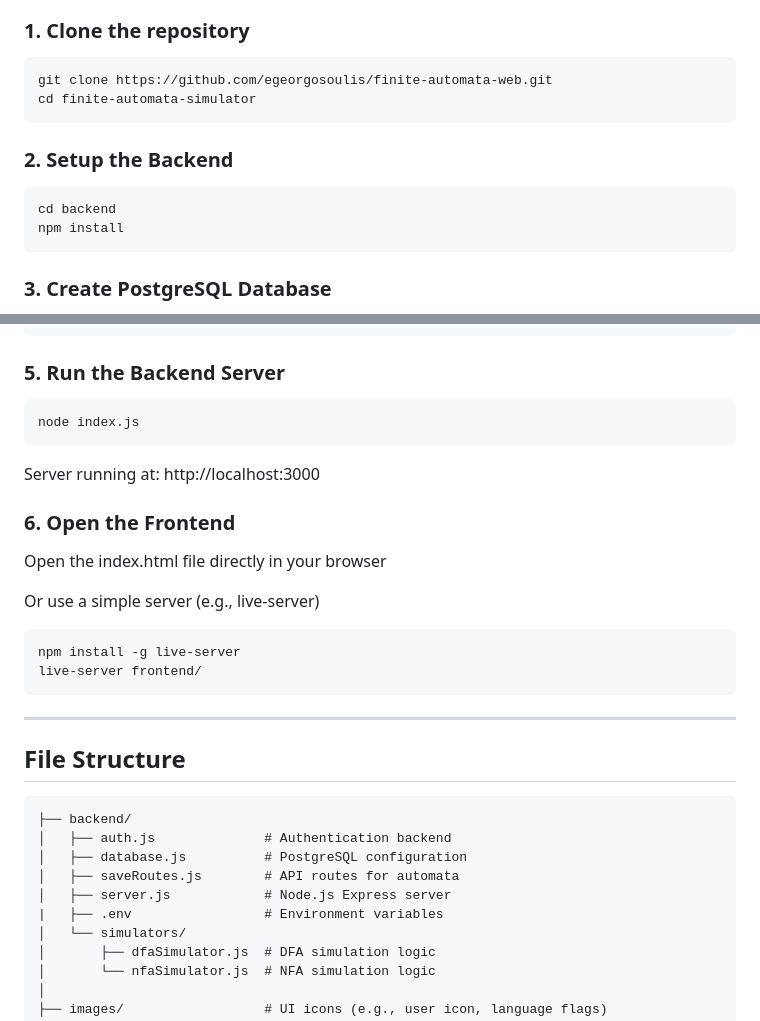
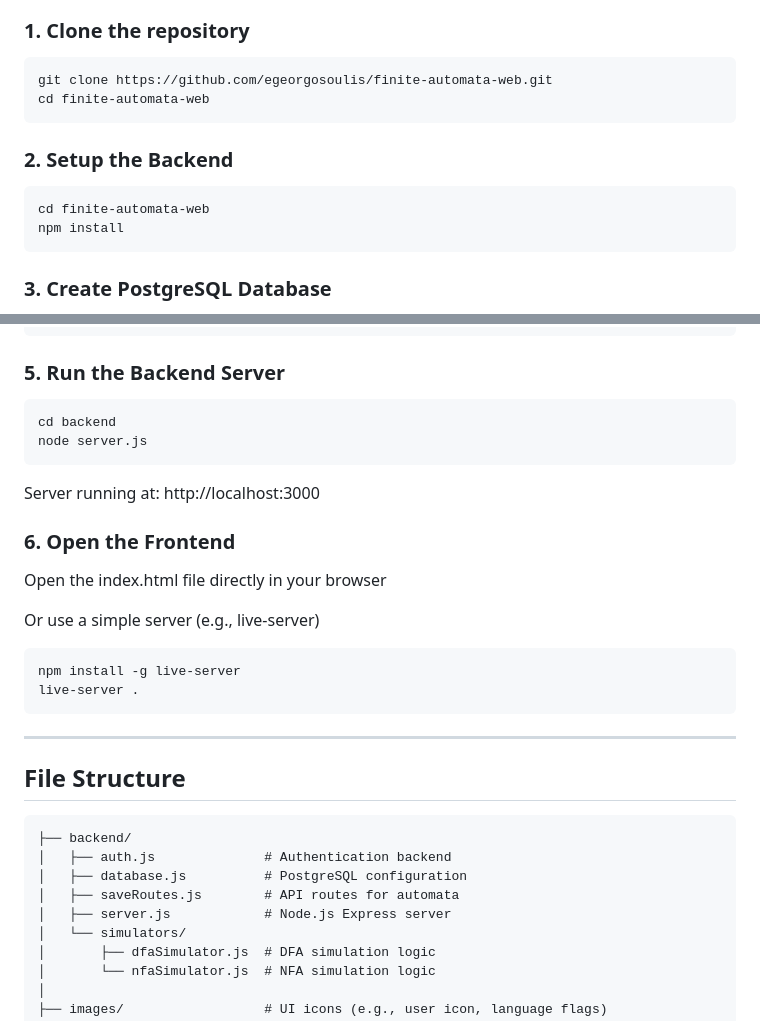
Before and after one commit to egeorgosoulis/finite-automata-web, a Markdown page: README.md, 2 parts joined by grey strips. Drawn GitHub-style.

Commit message:
docs: fix project setup instructions in README

````diff
--- a/README.md
+++ b/README.md
@@ -42,11 +42,11 @@ Additionally, it features an interactive problem-solving mode that enables users
 
 ```bash
 git clone https://github.com/egeorgosoulis/finite-automata-web.git
-cd finite-automata-simulator
+cd finite-automata-web
 ```
 ### 2. Setup the Backend
 ```bash
-cd backend
+cd finite-automata-web
 npm install
 ```
 ### 3. Create PostgreSQL Database
@@ -82,7 +82,8 @@ DB_PORT=5432
 
 ### 5. Run the Backend Server
 ```bash
-node index.js
+cd backend
+node server.js
 ```
 
 Server running at: http://localhost:3000
@@ -95,7 +96,7 @@ Open the index.html file directly in your browser
 Or use a simple server (e.g., live-server)
 ```bash
 npm install -g live-server
-live-server frontend/
+live-server .
 ```
 ---
 
@@ -107,7 +108,6 @@ live-server frontend/
 │   ├── database.js          # PostgreSQL configuration
 │   ├── saveRoutes.js        # API routes for automata
 │   ├── server.js            # Node.js Express server
-|   ├── .env                 # Environment variables
 │   └── simulators/
 │       ├── dfaSimulator.js  # DFA simulation logic
 │       └── nfaSimulator.js  # NFA simulation logic
````
